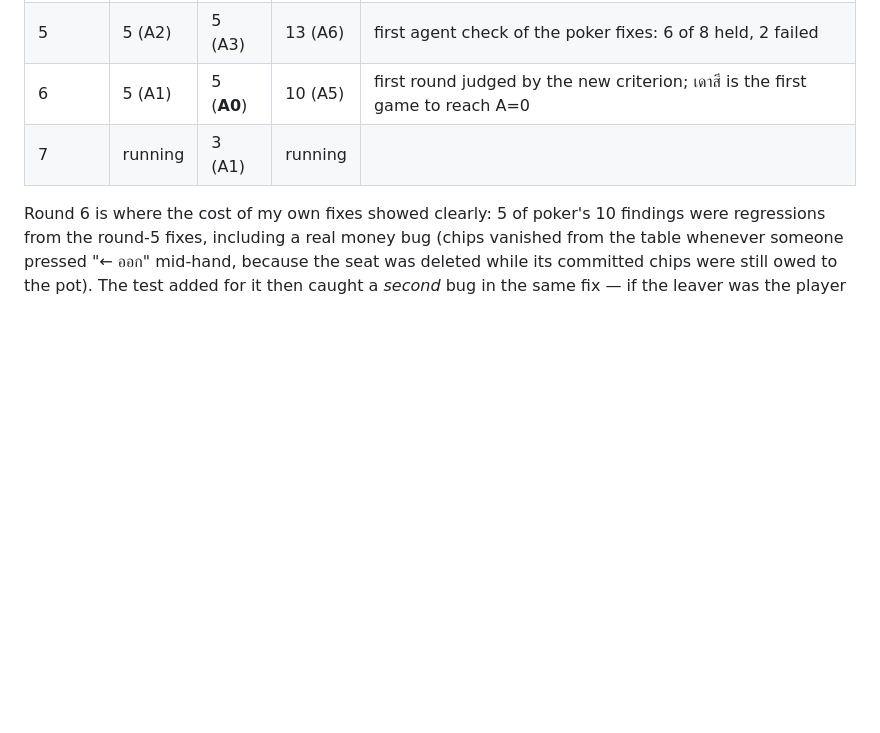
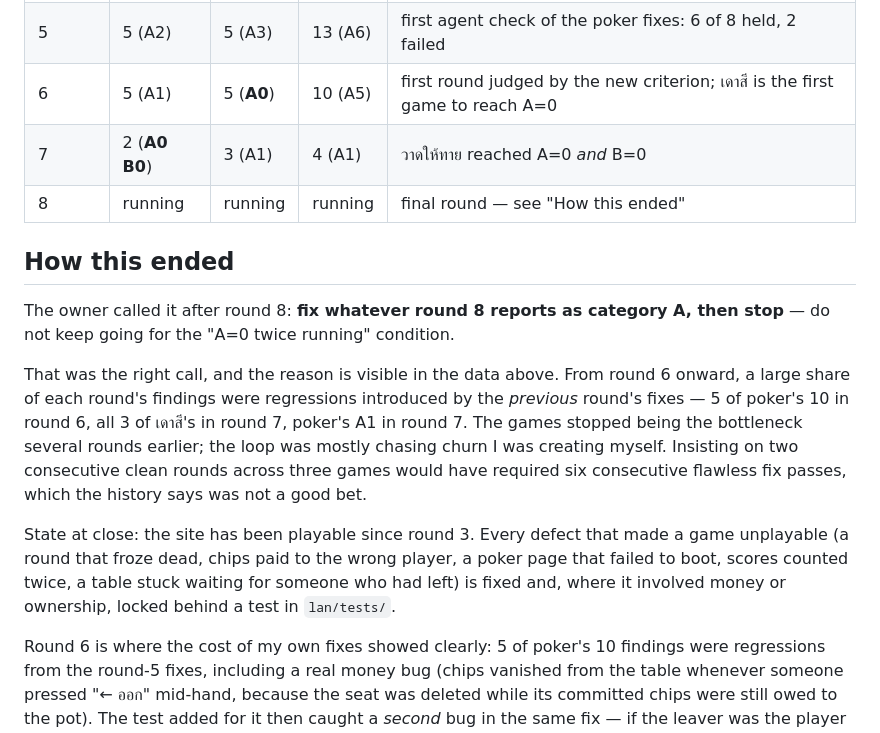
Before and after one commit to guboat123/board-games, a Markdown page: STATUS.md, the part around the change. GitHub-like rendering; blank space fills up the shorter version.

Commit message:
docs: record round-7 results and the owner's decision to close after round 8

```diff
--- a/STATUS.md
+++ b/STATUS.md
@@ -41,7 +41,25 @@ dead-code grep), so B/C findings never run out. Severity, by contrast, did conve
 | 4 | 6 | 7 | — | every round-3 fix held (100%); poker agent was stopped mid-run, no result |
 | 5 | 5 (A2) | 5 (A3) | 13 (A6) | first agent check of the poker fixes: 6 of 8 held, 2 failed |
 | 6 | 5 (A1) | 5 (**A0**) | 10 (A5) | first round judged by the new criterion; เดาสี is the first game to reach A=0 |
-| 7 | running | 3 (A1) | running | |
+| 7 | 2 (**A0 B0**) | 3 (A1) | 4 (A1) | วาดให้ทาย reached A=0 *and* B=0 |
+| 8 | running | running | running | final round — see "How this ended" |
+
+## How this ended
+
+The owner called it after round 8: **fix whatever round 8 reports as category A, then stop** — do
+not keep going for the "A=0 twice running" condition.
+
+That was the right call, and the reason is visible in the data above. From round 6 onward, a large
+share of each round's findings were regressions introduced by the *previous* round's fixes — 5 of
+poker's 10 in round 6, all 3 of เดาสี's in round 7, poker's A1 in round 7. The games stopped being
+the bottleneck several rounds earlier; the loop was mostly chasing churn I was creating myself.
+Insisting on two consecutive clean rounds across three games would have required six consecutive
+flawless fix passes, which the history says was not a good bet.
+
+State at close: the site has been playable since round 3. Every defect that made a game unplayable
+(a round that froze dead, chips paid to the wrong player, a poker page that failed to boot, scores
+counted twice, a table stuck waiting for someone who had left) is fixed and, where it involved money
+or ownership, locked behind a test in `lan/tests/`.
 
 Round 6 is where the cost of my own fixes showed clearly: 5 of poker's 10 findings were regressions
 from the round-5 fixes, including a real money bug (chips vanished from the table whenever someone
```
